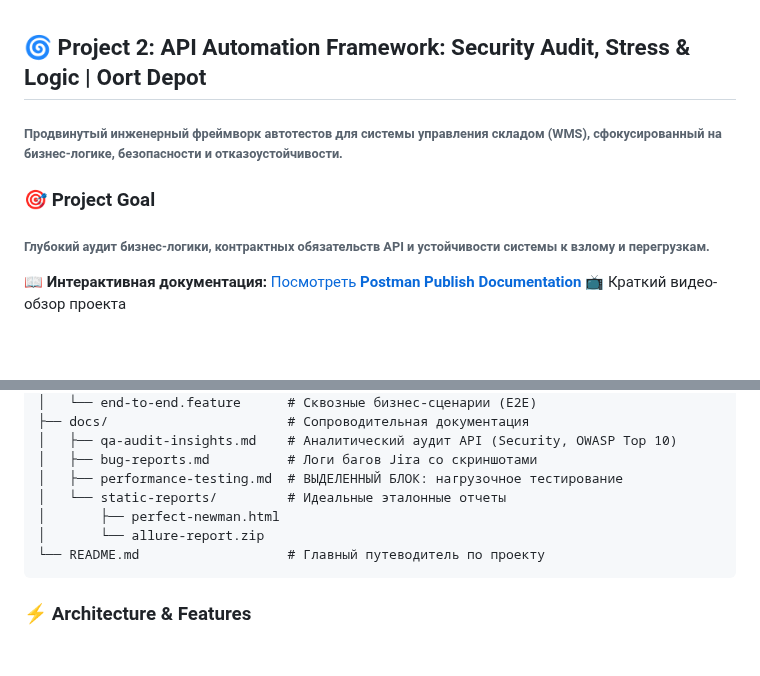
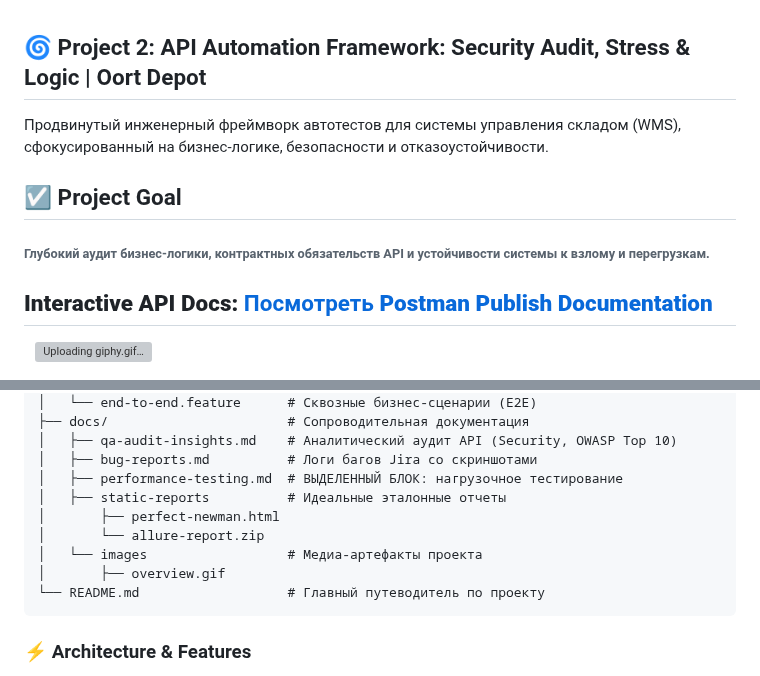
Before and after one commit to Bel-test-QA/api-automation-oort-depot, a Markdown page: README.md, 2 parts joined by grey strips. Drawn GitHub-style; blank space fills up the shorter version; grey boxes are pictures that could not be loaded.

````diff
--- a/README.md
+++ b/README.md
@@ -1,9 +1,11 @@
 ## 🌀 Project 2: API Automation Framework: Security Audit, Stress & Logic | Oort Depot
-<h6>Продвинутый инженерный фреймворк автотестов для системы управления складом (WMS), сфокусированный на бизнес-логике, безопасности и отказоустойчивости.
 
-### 🎯 Project Goal
+Продвинутый инженерный фреймворк автотестов для системы управления складом (WMS), сфокусированный на бизнес-логике, безопасности и отказоустойчивости.
+
+##  ☑️ Project Goal
 <h6>Глубокий аудит бизнес-логики, контрактных обязательств API и устойчивости системы к взлому и перегрузкам.</h6>
 
-📖 **Интерактивная документация:** [Посмотреть **Postman Publish Documentation**](https://documenter.getpostman.com/view/51804164/2sBXwsNAZ7)
-📺 Краткий видео-обзор проекта
+## **Interactive API Docs:** [Посмотреть **Postman Publish Documentation**](https://documenter.getpostman.com/view/51804164/2sBXwsNAZ7)
+&nbsp;&nbsp;
+![Uploading giphy.gif…](https://media4.giphy.com/media/v1.Y2lkPTc5MGI3NjExeHY2ZHhjemNhNmc5bWZtOGRwOWdsOTd0MTcwZXFicjFkbWplZnB5diZlcD12MV9pbnRlcm5hbF9naWZfYnlfaWQmY3Q9Zw/SZPSgFFbSTFEn6dTHh/giphy.gif)
 
@@ -30,9 +28,11 @@
 │   ├── qa-audit-insights.md    # Аналитический аудит API (Security, OWASP Top 10)
 │   ├── bug-reports.md          # Логи багов Jira со скриншотами
 │   ├── performance-testing.md  # ВЫДЕЛЕННЫЙ БЛОК: нагрузочное тестирование
-│   └── static-reports/         # Идеальные эталонные отчеты
+│   ├── static-reports          # Идеальные эталонные отчеты
 │       ├── perfect-newman.html
 │       └── allure-report.zip
+│   └── images                  # Медиа-артефакты проекта
+│       ├── overview.gif
 └── README.md                   # Главный путеводитель по проекту
 ```
 
````
Also changed, not shown: other parts of README.md (+1 -5 lines).
